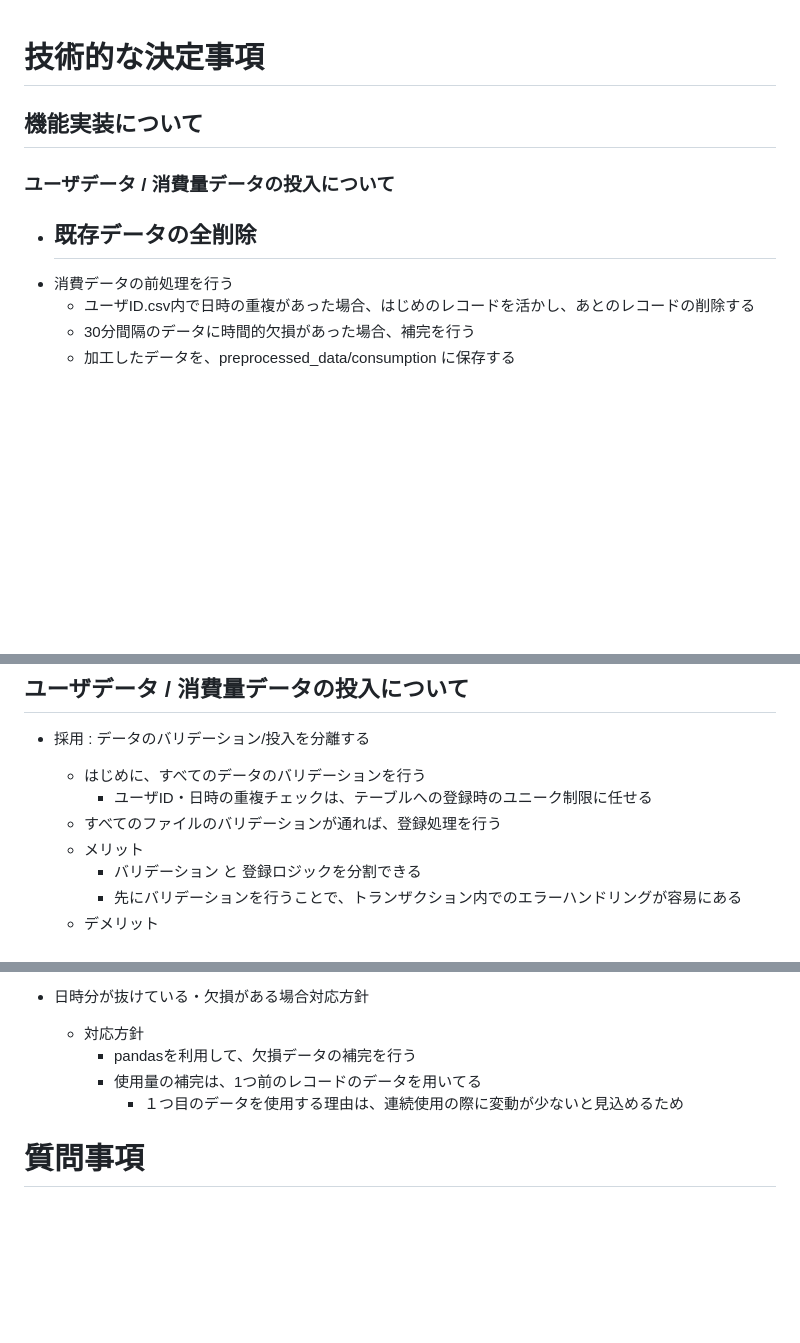
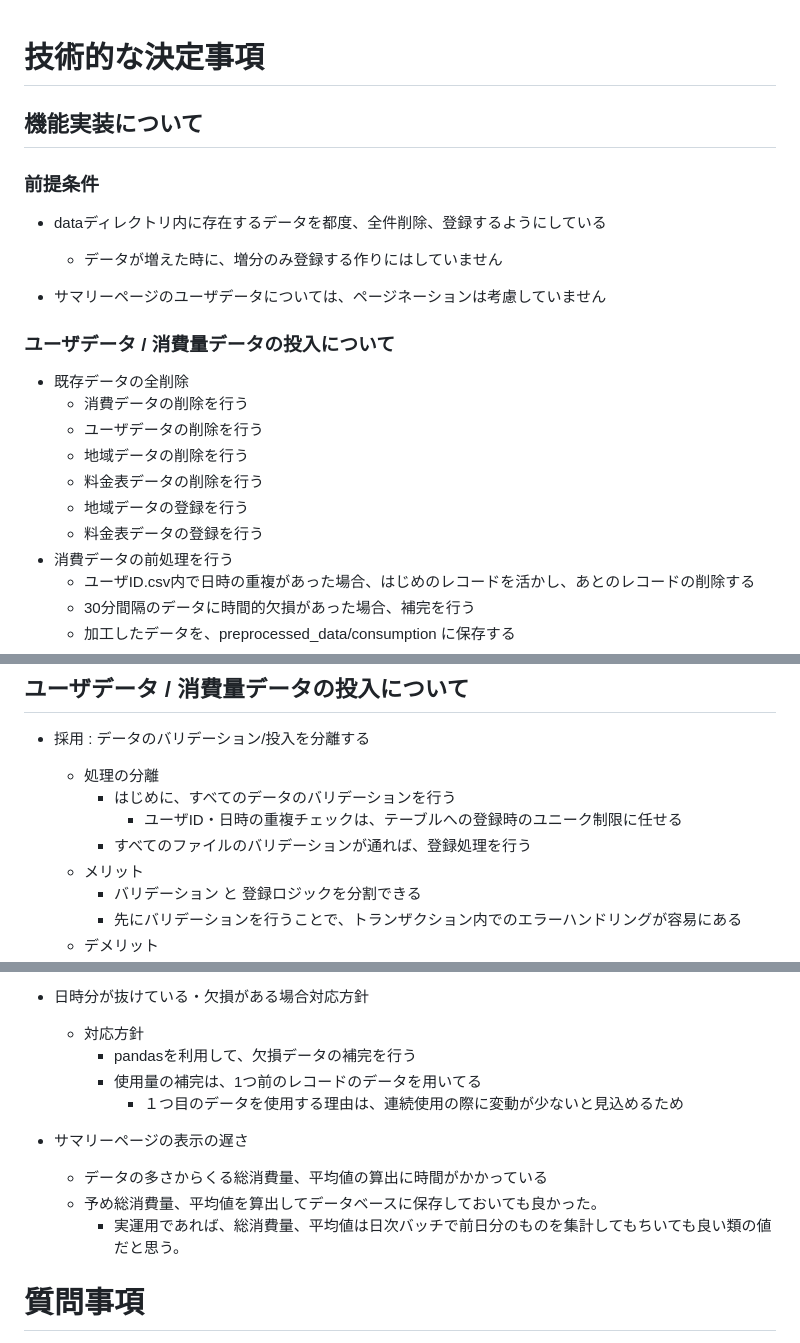
Before and after one commit to camenergydatalab/smap-coding-challenge, a Markdown page: REPORT.md, 3 parts joined by grey strips. Rendered like a GitHub page; blank space fills up the shorter version.

Commit message:
前提条件、問題点加筆、テーブル定義修正

```diff
--- a/REPORT.md
+++ b/REPORT.md
@@ -2,10 +2,22 @@
 
 ## 機能実装について
 
+### 前提条件
+
+- dataディレクトリ内に存在するデータを都度、全件削除、登録するようにしている
+    - データが増えた時に、増分のみ登録する作りにはしていません
+
+- サマリーページのユーザデータについては、ページネーションは考慮していません
+
 ### ユーザデータ / 消費量データの投入について
 
 - 既存データの全削除
-    -
+    - 消費データの削除を行う
+    - ユーザデータの削除を行う
+    - 地域データの削除を行う
+    - 料金表データの削除を行う
+    - 地域データの登録を行う
+    - 料金表データの登録を行う
 - 消費データの前処理を行う
     - ユーザID.csv内で日時の重複があった場合、はじめのレコードを活かし、あとのレコードの削除する
     - 30分間隔のデータに時間的欠損があった場合、補完を行う
@@ -181,9 +198,10 @@ TEST_PREPROCESSED_CONSUMPTION_DIR = テスト用の加工済み消費データ
 ## ユーザデータ / 消費量データの投入について
 
 - 採用 : データのバリデーション/投入を分離する
-    - はじめに、すべてのデータのバリデーションを行う
-        - ユーザID・日時の重複チェックは、テーブルへの登録時のユニーク制限に任せる
-    - すべてのファイルのバリデーションが通れば、登録処理を行う
+    - 処理の分離
+        - はじめに、すべてのデータのバリデーションを行う
+            - ユーザID・日時の重複チェックは、テーブルへの登録時のユニーク制限に任せる
+        - すべてのファイルのバリデーションが通れば、登録処理を行う
     - メリット
         - バリデーション と 登録ロジックを分割できる
         - 先にバリデーションを行うことで、トランザクション内でのエラーハンドリングが容易にある
@@ -211,6 +229,12 @@ TEST_PREPROCESSED_CONSUMPTION_DIR = テスト用の加工済み消費データ
         - pandasを利用して、欠損データの補完を行う
         - 使用量の補完は、1つ前のレコードのデータを用いてる
             - １つ目のデータを使用する理由は、連続使用の際に変動が少ないと見込めるため
+
+- サマリーページの表示の遅さ
+    - データの多さからくる総消費量、平均値の算出に時間がかかっている
+    - 予め総消費量、平均値を算出してデータベースに保存しておいても良かった。
+        - 実運用であれば、総消費量、平均値は日次バッチで前日分のものを集計してもちいても良い類の値だと思う。
+
 
 # 質問事項
 
```
Also changed, not shown: other parts of REPORT.md (+29 -24 lines).
